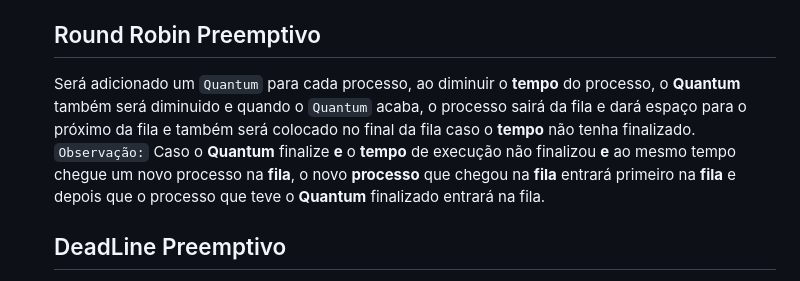
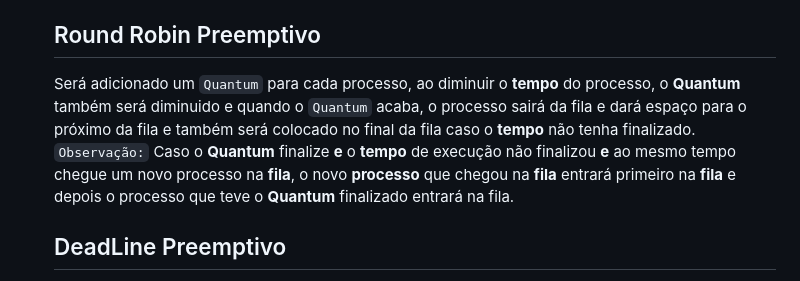
Before and after one commit to Fashion-Q/Skale, a Markdown page: README.md, the part around the change. GitHub-like rendering.

```diff
--- a/README.md
+++ b/README.md
@@ -28,7 +28,7 @@
     Parecido com o de [Prioridade](#Prioridade-Preemptivo), a diferença é que a `prioridade` vai depender do `período` da tarefa, a tarefa que tiver o menor `período` será executado. Caso chegue novos processo na fila, será feito checagem para ver quem tem o menor período e se houver, o processo sai da fila e dará espaço para quem tem menor `período`.
 
   ## Round Robin Preemptivo
-    Será adicionado um `Quantum` para cada processo, ao diminuir o **tempo** do processo, o **Quantum** também será diminuido e quando o `Quantum` acaba, o processo sairá da fila e dará espaço para o próximo da fila e também será colocado no final da fila caso o **tempo** não tenha finalizado. `Observação:` Caso o **Quantum** finalize **e** o **tempo** de execução não finalizou **e** ao mesmo tempo chegue um novo processo na **fila**, o novo **processo** que chegou na **fila** entrará primeiro na **fila** e depois que o processo que teve o **Quantum** finalizado entrará na fila.
+    Será adicionado um `Quantum` para cada processo, ao diminuir o **tempo** do processo, o **Quantum** também será diminuido e quando o `Quantum` acaba, o processo sairá da fila e dará espaço para o próximo da fila e também será colocado no final da fila caso o **tempo** não tenha finalizado. `Observação:` Caso o **Quantum** finalize **e** o **tempo** de execução não finalizou **e** ao mesmo tempo chegue um novo processo na **fila**, o novo **processo** que chegou na **fila** entrará primeiro na **fila** e depois o processo que teve o **Quantum** finalizado entrará na fila.
 
   ## DeadLine Preemptivo
     A prioridade do processo a ser executado será o menor tempo de **DeadLine**, sendo que o **DeadLine** é calculado com o tempo de **chegada** mais o **DeadLine**. Se o processo **chegou** no tempo zero e o **DeadLine** = 3, então seu **DeadLine** será **3**. Se o processo **chegou** no tempo 20.50 e o **DeadLine** = 3, então seu **DeadLine** será **23.50**.
```
